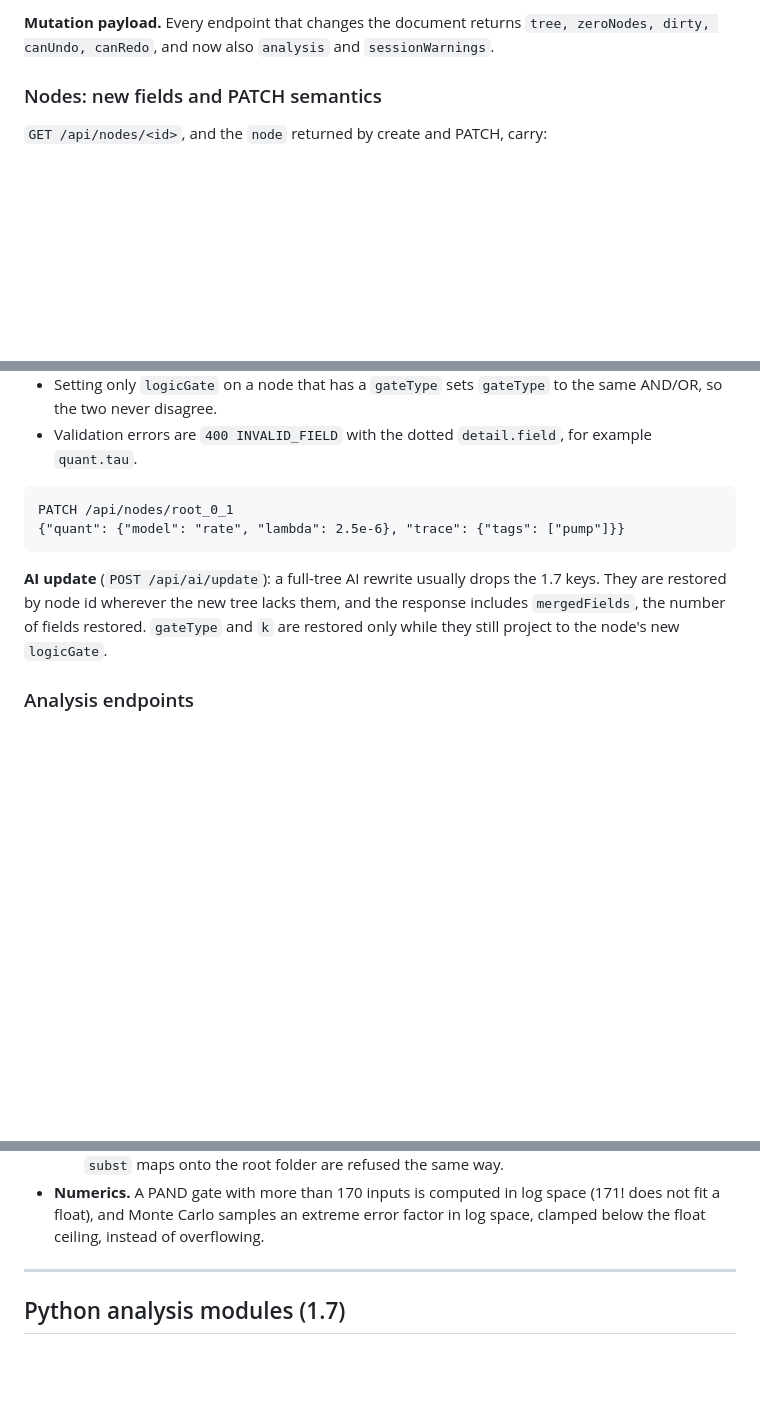
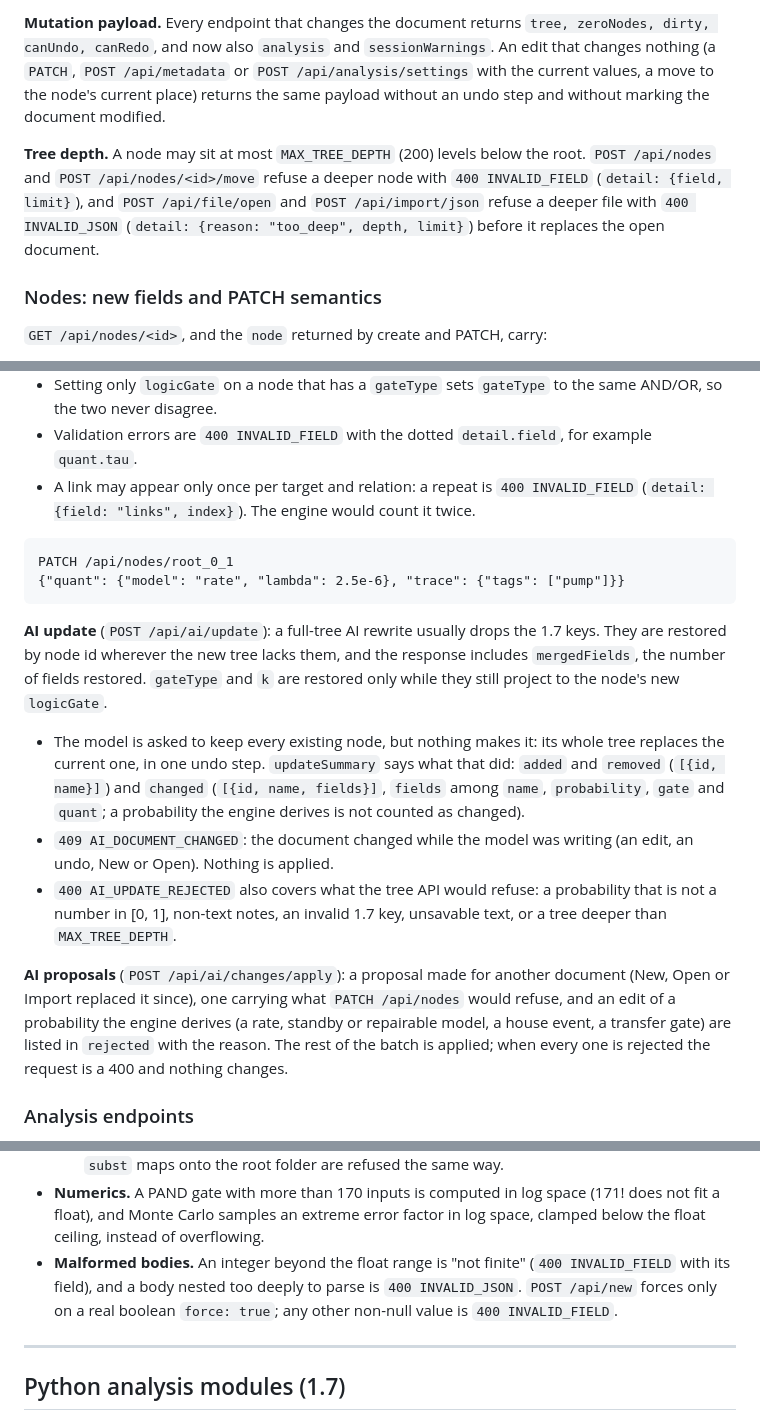
Before and after one commit to Gertrud-Violett/FTA_Editor, a Markdown page: docs/API_REFERENCE.md, 3 parts joined by grey strips. GitHub-like rendering; blank space fills up the shorter version.

Commit message:
docs(api): document the sprint-1 refusals and the AI update summary
Checked against routes/tree.py, routes/files.py, routes/ai.py,
ai_bridge.py, excel_events.py and config.py on main.

- PATCH/POST /api/nodes refuse a repeated link (400 INVALID_FIELD,
  detail {field: links, index}).
- MAX_TREE_DEPTH (200): add/move refuse with 400 INVALID_FIELD, open and
  import refuse a deeper file with 400 INVALID_JSON (reason too_deep)
  before replacing the document.
- An edit that changes nothing records no undo step.
- POST /api/ai/update: updateSummary {added, removed, changed}, 409
  AI_DOCUMENT_CHANGED, and the tree-API refusals as AI_UPDATE_REJECTED.
  changes/apply rejects proposals for another document and edits of
  derived probabilities.
- Excel export keeps text starting with '=' as text in every sheet.
- Huge integers and over-deep bodies are 400s; POST /api/new forces only
  on a real boolean.

Co-Authored-By: Claude Opus 5.5 <noreply@anthropic.com>
Claude-Session: https://claude.ai/code/session_01LGfWEywzG1o4Afze3bLV9h

````diff
--- a/docs/API_REFERENCE.md
+++ b/docs/API_REFERENCE.md
@@ -151,7 +151,17 @@ app reads `probability`, so it shows the same values. It still computes a
 
 **Mutation payload.** Every endpoint that changes the document returns
 `tree, zeroNodes, dirty, canUndo, canRedo`, and now also `analysis` and
-`sessionWarnings`.
+`sessionWarnings`. An edit that changes nothing (a `PATCH`,
+`POST /api/metadata` or `POST /api/analysis/settings` with the current
+values, a move to the node's current place) returns the same payload
+without an undo step and without marking the document modified.
+
+**Tree depth.** A node may sit at most `MAX_TREE_DEPTH` (200) levels below
+the root. `POST /api/nodes` and `POST /api/nodes/<id>/move` refuse a deeper
+node with `400 INVALID_FIELD` (`detail: {field, limit}`), and
+`POST /api/file/open` and `POST /api/import/json` refuse a deeper file with
+`400 INVALID_JSON` (`detail: {reason: "too_deep", depth, limit}`) before
+it replaces the open document.
 
 ### Nodes: new fields and PATCH semantics
 
@@ -186,6 +196,9 @@ app reads `probability`, so it shows the same values. It still computes a
   to the same AND/OR, so the two never disagree.
 - Validation errors are `400 INVALID_FIELD` with the dotted `detail.field`,
   for example `quant.tau`.
+- A link may appear only once per target and relation: a repeat is
+  `400 INVALID_FIELD` (`detail: {field: "links", index}`). The engine would
+  count it twice.
 
 ```http
 PATCH /api/nodes/root_0_1
@@ -197,6 +210,25 @@ the 1.7 keys. They are restored by node id wherever the new tree lacks them,
 and the response includes `mergedFields`, the number of fields restored.
 `gateType` and `k` are restored only while they still project to the node's
 new `logicGate`.
+
+- The model is asked to keep every existing node, but nothing makes it: its
+  whole tree replaces the current one, in one undo step. `updateSummary`
+  says what that did: `added` and `removed` (`[{id, name}]`) and `changed`
+  (`[{id, name, fields}]`, `fields` among `name`, `probability`, `gate` and
+  `quant`; a probability the engine derives is not counted as changed).
+- `409 AI_DOCUMENT_CHANGED`: the document changed while the model was
+  writing (an edit, an undo, New or Open). Nothing is applied.
+- `400 AI_UPDATE_REJECTED` also covers what the tree API would refuse: a
+  probability that is not a number in [0, 1], non-text notes, an invalid
+  1.7 key, unsavable text, or a tree deeper than `MAX_TREE_DEPTH`.
+
+**AI proposals** (`POST /api/ai/changes/apply`): a proposal made for another
+document (New, Open or Import replaced it since), one carrying what
+`PATCH /api/nodes` would refuse, and an edit of a probability the engine
+derives (a rate, standby or repairable model, a house event, a transfer
+gate) are listed in `rejected` with the reason. The rest of the batch is
+applied; when every one is rejected the request is a 400 and nothing
+changes.
 
 ### Analysis endpoints
 
@@ -595,6 +630,10 @@ removes them, and `POST /api/redo` brings them back.
   space (171! does not fit a float), and Monte Carlo samples an extreme error
   factor in log space, clamped below the float ceiling, instead of
   overflowing.
+- **Malformed bodies.** An integer beyond the float range is "not finite"
+  (`400 INVALID_FIELD` with its field), and a body nested too deeply to parse
+  is `400 INVALID_JSON`. `POST /api/new` forces only on a real boolean
+  `force: true`; any other non-null value is `400 INVALID_FIELD`.
 
 ---
 
````
Also changed, not shown: other parts of docs/API_REFERENCE.md (+3 -0 lines), docs/USER_GUIDE.md (+2 -0 lines).
